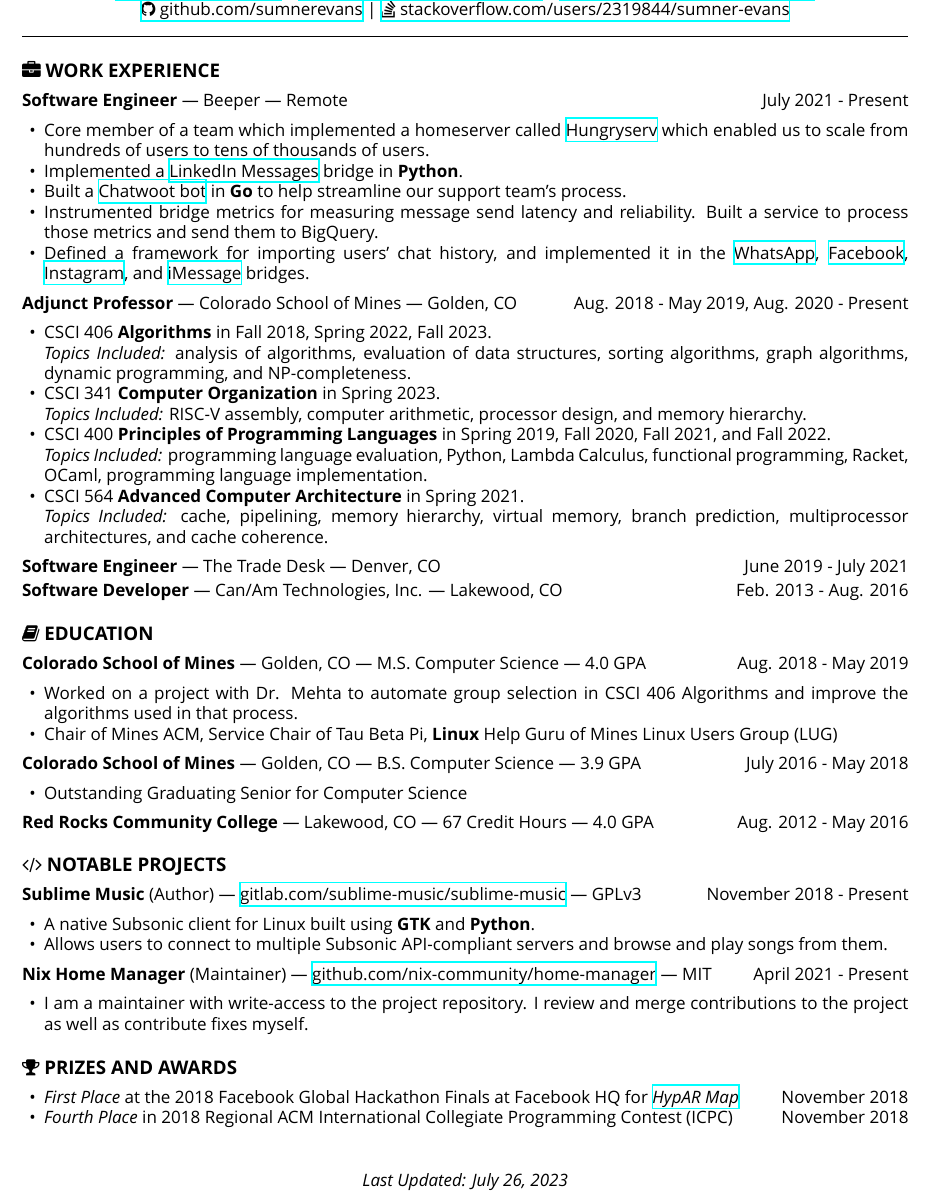
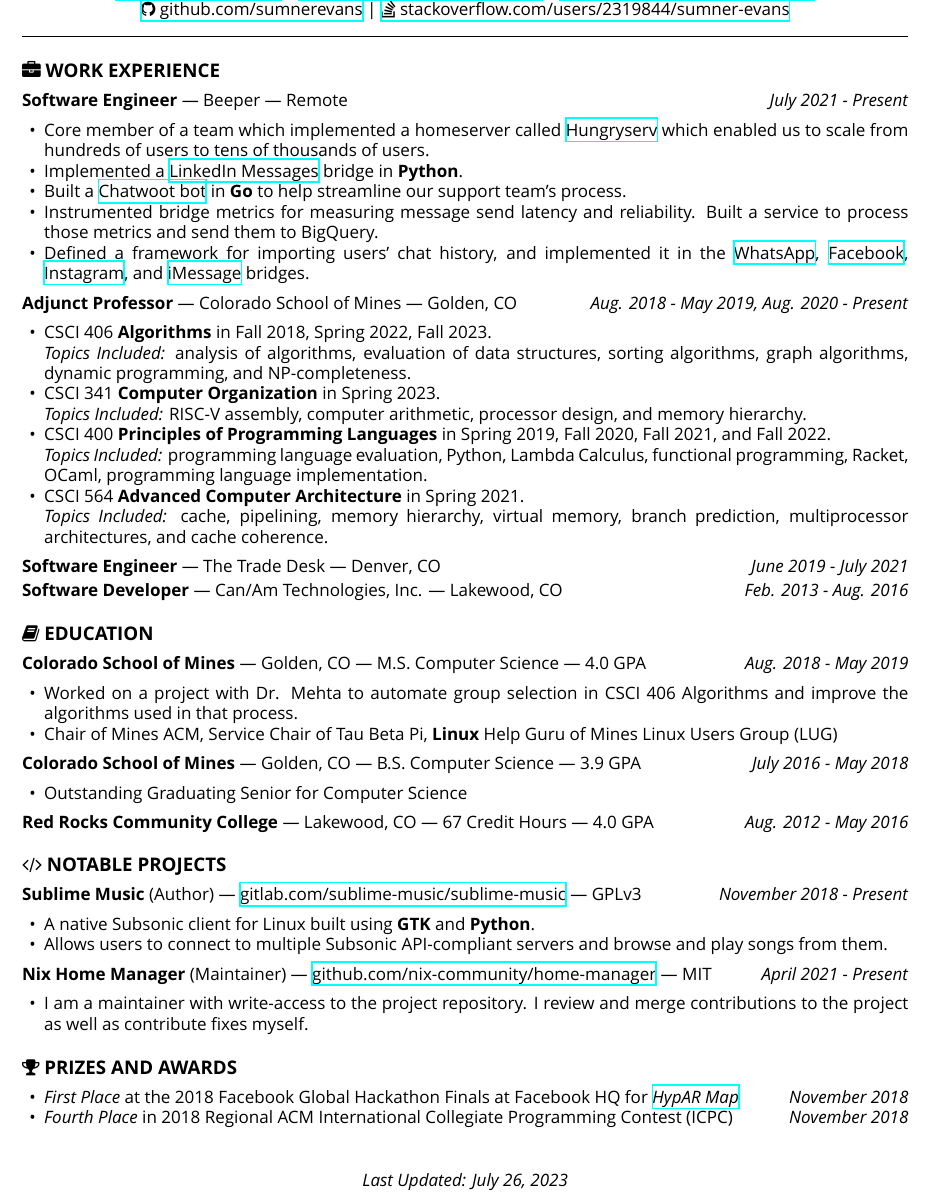
Before and after one commit to sumnerevans/resume, a LaTeX CV (resume.tex): part of the page, cut so that both start at the same text. Compiled offline with XeLaTeX.

Commit message:
make dates italic
Signed-off-by: Sumner Evans <me@sumnerevans.com>

```diff
--- a/resume.tex
+++ b/resume.tex
@@ -52,7 +52,7 @@
 
 \section*{\faBriefcase\ Work Experience}
 \textbf{Software Engineer} --- Beeper --- Remote
-\hfill July 2021 - Present
+\hfill \textit{July 2021 - Present}
 \begin{itemize}
     \item Core member of a team which implemented a homeserver called
         \href{https://github.com/sumnerevans/hungryserv-presentation}{Hungryserv}
@@ -74,7 +74,7 @@
 \end{itemize}
 
 \textbf{Adjunct Professor} --- Colorado School of Mines --- Golden, CO
-\hfill Aug. 2018 - May 2019, Aug. 2020 - Present
+\hfill \textit{Aug. 2018 - May 2019, Aug. 2020 - Present}
 \begin{itemize}
     \item CSCI 406 \textbf{Algorithms} in Fall 2018, Spring 2022, Fall 2023. \\
         \textit{Topics Included:} analysis of algorithms, evaluation of data
@@ -95,7 +95,7 @@
 \end{itemize}
 
 \textbf{Software Engineer} --- The Trade Desk --- Denver, CO
-\hfill June 2019 - July 2021
+\hfill \textit{June 2019 - July 2021}
 % \begin{itemize}
 %     \item I was responsible for building features related to Connected TV across
 %         the entire stack including the \textbf{C\#} backend, the \textbf{React}
@@ -136,18 +136,18 @@
 \end{itemize}
 
 \textbf{Colorado School of Mines} --- Golden, CO --- B.S. Computer Science --- 3.9 GPA
-\hfill July 2016 - May 2018
+\hfill \textit{July 2016 - May 2018}
 \begin{itemize}
     \item Outstanding Graduating Senior for Computer Science
 \end{itemize}
 
 \textbf{Red Rocks Community College} --- Lakewood, CO --- 67 Credit Hours --- 4.0 GPA
-\hfill Aug. 2012 - May 2016
+\hfill \textit{Aug. 2012 - May 2016}
 
 \section*{\faCode\ Notable Projects}
 \textbf{Sublime Music} (Author) ---
 \href{https://gitlab.com/sublime-music/sublime-music}{gitlab.com/sublime-music/sublime-music}
---- GPLv3 \hfill November 2018 - Present
+--- GPLv3 \hfill \textit{November 2018 - Present}
 \begin{itemize}
     \item A native Subsonic client for Linux built using \textbf{GTK} and
         \textbf{Python}.
@@ -180,12 +180,12 @@
     \item \textit{First Place} at the 2018 Facebook Global Hackathon Finals at
         Facebook HQ for
         \href{https://sumnerevans.com/pages/portfolio.html#HypAR-Map}{\textit{HypAR Map}}
-        \hfill November 2018
+        \hfill \textit{November 2018}
 %     % \item \textit{Best use of GCP, Facebook Best Social Good Hack} at MHacks for
 %     %     \href{https://sumnerevans.com/pages/portfolio.html#Datanium}{\textit{Datanium}}
 %     %     (October 2018)
     \item \textit{Fourth Place} in 2018 Regional ACM International Collegiate
-        Programming Contest (ICPC) \hfill November 2018
+        Programming Contest (ICPC) \hfill \textit{November 2018}
 %     % \item \textit{First Place} at Google Games in Boulder (April 2018)
 %     % \item \textit{Judges Favorite, Best Use of AWS, Dish Network sponsor prize}
 %     %     at HackCU IV for
```
Also changed, not shown: resume.pdf, resume.tex (14 more changed lines).
